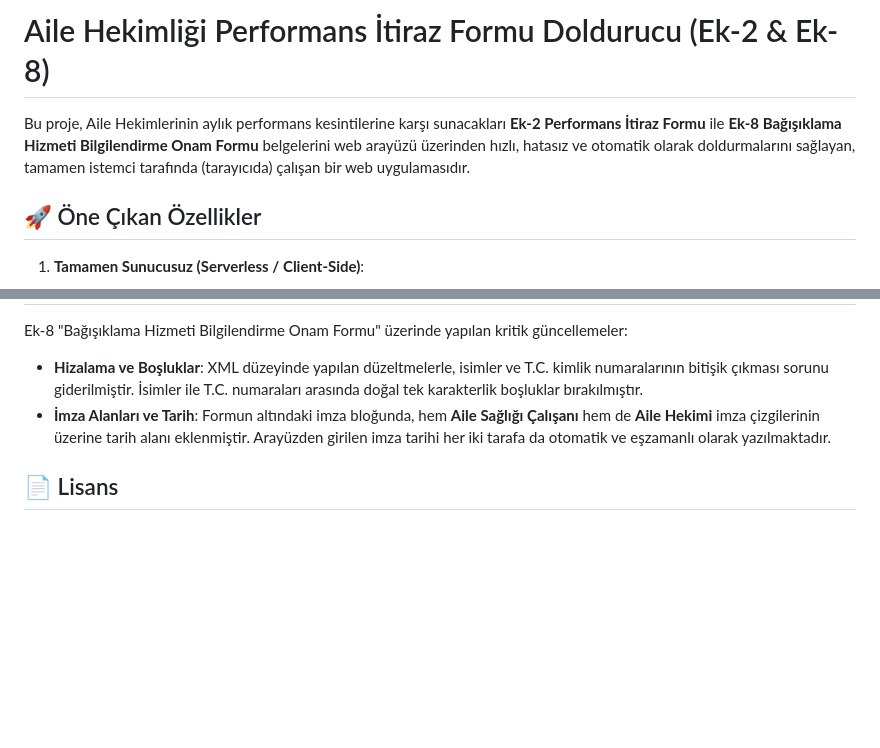
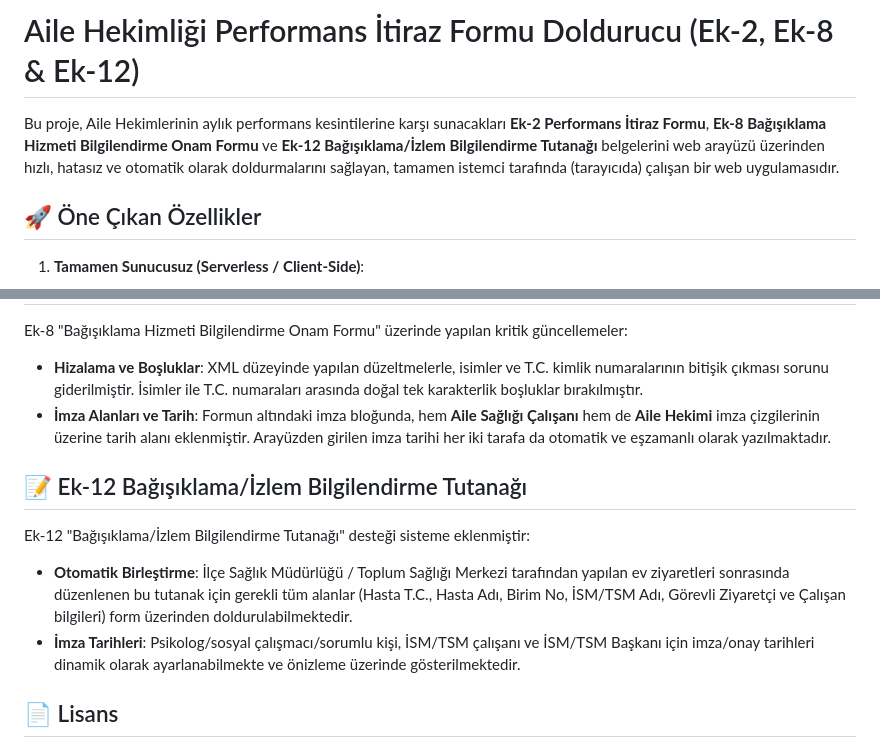
Before and after one commit to gf4918/itiraz-v2, a Markdown page: README.md, 2 parts joined by grey strips. Rendered like a GitHub page; blank space fills up the shorter version.

Commit message:
update README.md with Ek-12 tutanak support

```diff
--- a/README.md
+++ b/README.md
@@ -1,6 +1,6 @@
-# Aile Hekimliği Performans İtiraz Formu Doldurucu (Ek-2 & Ek-8)
+# Aile Hekimliği Performans İtiraz Formu Doldurucu (Ek-2, Ek-8 & Ek-12)
 
-Bu proje, Aile Hekimlerinin aylık performans kesintilerine karşı sunacakları **Ek-2 Performans İtiraz Formu** ile **Ek-8 Bağışıklama Hizmeti Bilgilendirme Onam Formu** belgelerini web arayüzü üzerinden hızlı, hatasız ve otomatik olarak doldurmalarını sağlayan, tamamen istemci tarafında (tarayıcıda) çalışan bir web uygulamasıdır.
+Bu proje, Aile Hekimlerinin aylık performans kesintilerine karşı sunacakları **Ek-2 Performans İtiraz Formu**, **Ek-8 Bağışıklama Hizmeti Bilgilendirme Onam Formu** ve **Ek-12 Bağışıklama/İzlem Bilgilendirme Tutanağı** belgelerini web arayüzü üzerinden hızlı, hatasız ve otomatik olarak doldurmalarını sağlayan, tamamen istemci tarafında (tarayıcıda) çalışan bir web uygulamasıdır.
 
 ## 🚀 Öne Çıkan Özellikler
 
@@ -96,5 +96,10 @@ Ek-8 "Bağışıklama Hizmeti Bilgilendirme Onam Formu" üzerinde yapılan kriti
 - **Hizalama ve Boşluklar**: XML düzeyinde yapılan düzeltmelerle, isimler ve T.C. kimlik numaralarının bitişik çıkması sorunu giderilmiştir. İsimler ile T.C. numaraları arasında doğal tek karakterlik boşluklar bırakılmıştır.
 - **İmza Alanları ve Tarih**: Formun altındaki imza bloğunda, hem **Aile Sağlığı Çalışanı** hem de **Aile Hekimi** imza çizgilerinin üzerine tarih alanı eklenmiştir. Arayüzden girilen imza tarihi her iki tarafa da otomatik ve eşzamanlı olarak yazılmaktadır.
 
+## 📝 Ek-12 Bağışıklama/İzlem Bilgilendirme Tutanağı
+Ek-12 "Bağışıklama/İzlem Bilgilendirme Tutanağı" desteği sisteme eklenmiştir:
+- **Otomatik Birleştirme**: İlçe Sağlık Müdürlüğü / Toplum Sağlığı Merkezi tarafından yapılan ev ziyaretleri sonrasında düzenlenen bu tutanak için gerekli tüm alanlar (Hasta T.C., Hasta Adı, Birim No, İSM/TSM Adı, Görevli Ziyaretçi ve Çalışan bilgileri) form üzerinden doldurulabilmektedir.
+- **İmza Tarihleri**: Psikolog/sosyal çalışmacı/sorumlu kişi, İSM/TSM çalışanı ve İSM/TSM Başkanı için imza/onay tarihleri dinamik olarak ayarlanabilmekte ve önizleme üzerinde gösterilmektedir.
+
 ## 📄 Lisans
 Bu proje kamu yararına ve Aile Hekimlerinin bürokratik süreçlerini kolaylaştırmak amacıyla açık kaynak olarak geliştirilmiştir. Dilediğiniz gibi kullanabilir, geliştirebilir ve dağıtabilirsiniz.
```
